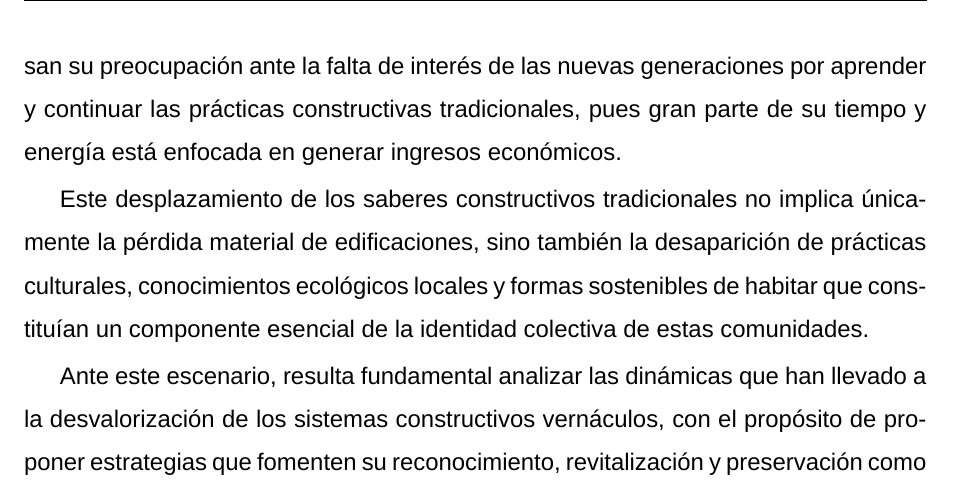
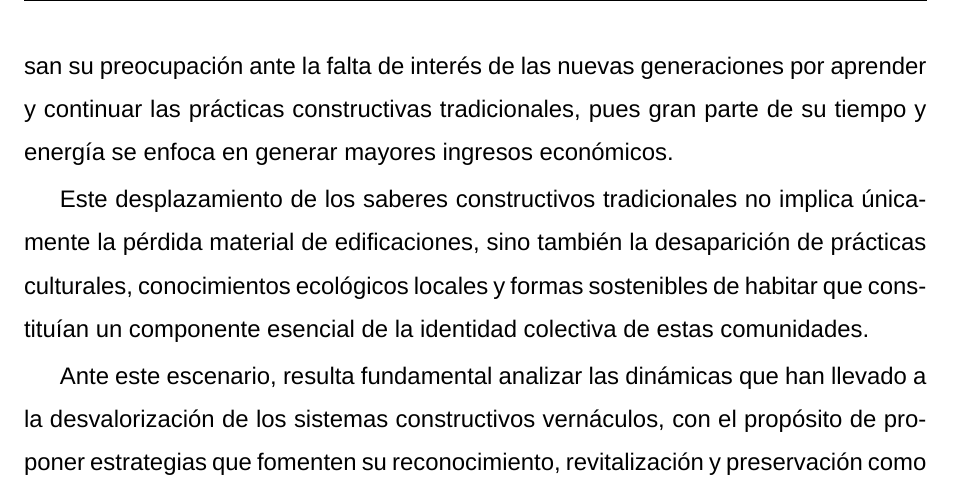
Before and after one commit to VictorHGH/ICR, a LaTeX document (estructura/icr.tex, which reads estructura/003_introduccion/002_problematica/problematica.tex): part of page 6 of 27, cut so that both start at the same text. Compiled offline with XeLaTeX; a missing font is replaced by an installed copy or a similar font.

Commit message:
[Updated] problematica

```diff
--- a/estructura/003_introduccion/002_problematica/problematica.tex
+++ b/estructura/003_introduccion/002_problematica/problematica.tex
@@ -6,7 +6,7 @@ A pesar de ello, aún es posible identificar algunas viviendas tradicionales que
 
 Si bien fenómenos como la migración laboral, relacionada con las desigualdades rurales-urbanas y la precarización del campo, han tenido un impacto considerable \citep{monroy2009, boils2010dadho}, no son la única causa de esta transformación. La desvalorización simbólica de las construcciones vernáculas, históricamente relegadas a un estatus inferior dentro de la arquitectura \citep[p. 2]{torres1999revista}, y la ausencia de políticas públicas que reconozcan y fomenten su preservación, han sido factores igualmente determinantes.
 
-Entre las opiniones recogidas en la comunidad, se percibe una tendencia creciente a valorar los materiales industrializados por encima de los tradicionales, al asociarlos con mayor resistencia, estatus y durabilidad. Asimismo, las personas mayores expresan su preocupación ante la falta de interés de las nuevas generaciones por aprender y continuar las prácticas constructivas tradicionales, pues gran parte de su tiempo y energía está enfocada en generar ingresos económicos.
+Entre las opiniones recogidas en la comunidad, se percibe una tendencia creciente a valorar los materiales industrializados por encima de los tradicionales, al asociarlos con mayor resistencia, estatus y durabilidad. Asimismo, las personas mayores expresan su preocupación ante la falta de interés de las nuevas generaciones por aprender y continuar las prácticas constructivas tradicionales, pues gran parte de su tiempo y energía se enfoca en generar mayores ingresos económicos.
 
 Este desplazamiento de los saberes constructivos tradicionales no implica únicamente la pérdida material de edificaciones, sino también la desaparición de prácticas culturales, conocimientos ecológicos locales y formas sostenibles de habitar que constituían un componente esencial de la identidad colectiva de estas comunidades.
 
```
